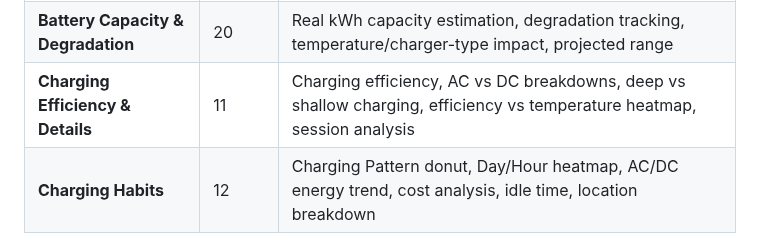
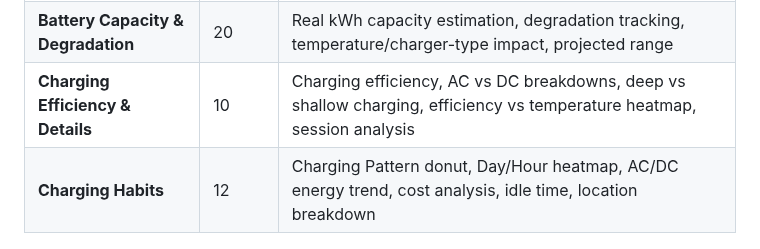
Before and after one commit to hyuce/Teslamate-EcosDashboards, a Markdown page: README.md, the part around the change. Drawn GitHub-style.

Commit message:
fix: remove Efficiency Gauge, update screenshot

```diff
--- a/README.md
+++ b/README.md
@@ -13,7 +13,7 @@ Each dashboard is a separate, focused view:
 |-----------|--------|---------|
 | **Phantom Drain** | 9 | Range and energy lost while parked, patterns by day-of-week and temperature |
 | **Battery Capacity & Degradation** | 20 | Real kWh capacity estimation, degradation tracking, temperature/charger-type impact, projected range |
-| **Charging Efficiency & Details** | 11 | Charging efficiency, AC vs DC breakdowns, deep vs shallow charging, efficiency vs temperature heatmap, session analysis |
+| **Charging Efficiency & Details** | 10 | Charging efficiency, AC vs DC breakdowns, deep vs shallow charging, efficiency vs temperature heatmap, session analysis |
 | **Charging Habits** | 12 | Charging Pattern donut, Day/Hour heatmap, AC/DC energy trend, cost analysis, idle time, location breakdown |
 
 ---
```
Also changed, not shown: screenshots/Charging_Efficiency.png, 1 other file.
